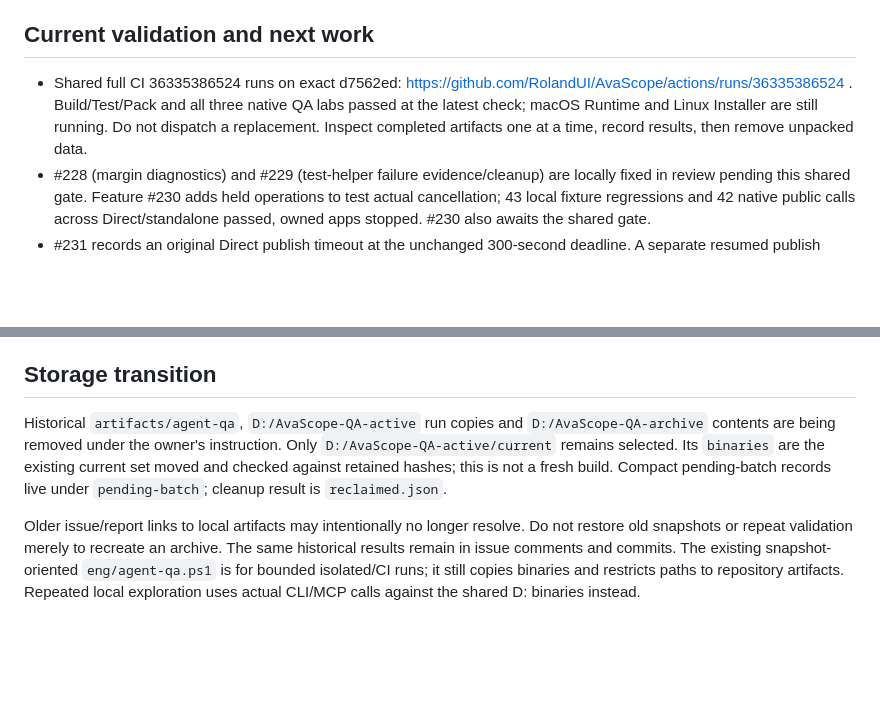
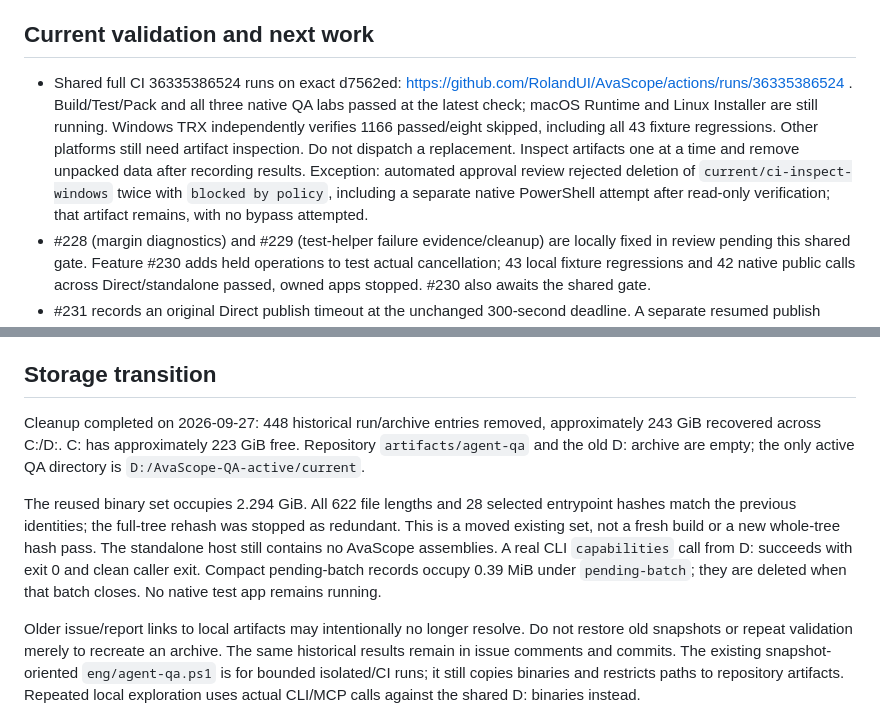
Before and after one commit to RolandUI/AvaScope, a Markdown page: docs/DEVELOPMENT_PLAN.md, 2 parts joined by grey strips. GitHub-like rendering; blank space fills up the shorter version.

Commit message:
Record completed QA cleanup and reused runtime validation (#174)

```diff
--- a/docs/DEVELOPMENT_PLAN.md
+++ b/docs/DEVELOPMENT_PLAN.md
@@ -12,7 +12,7 @@ GitHub milestone v1.5.1 and issue #174 are the current backlog and acceptance so
 
 ## Current validation and next work
 
-- Shared full CI 36335386524 runs on exact d7562ed: https://github.com/RolandUI/AvaScope/actions/runs/36335386524 . Build/Test/Pack and all three native QA labs passed at the latest check; macOS Runtime and Linux Installer are still running. Do not dispatch a replacement. Inspect completed artifacts one at a time, record results, then remove unpacked data.
+- Shared full CI 36335386524 runs on exact d7562ed: https://github.com/RolandUI/AvaScope/actions/runs/36335386524 . Build/Test/Pack and all three native QA labs passed at the latest check; macOS Runtime and Linux Installer are still running. Windows TRX independently verifies 1166 passed/eight skipped, including all 43 fixture regressions. Other platforms still need artifact inspection. Do not dispatch a replacement. Inspect artifacts one at a time and remove unpacked data after recording results. Exception: automated approval review rejected deletion of `current/ci-inspect-windows` twice with `blocked by policy`, including a separate native PowerShell attempt after read-only verification; that artifact remains, with no bypass attempted.
 - #228 (margin diagnostics) and #229 (test-helper failure evidence/cleanup) are locally fixed in review pending this shared gate. Feature #230 adds held operations to test actual cancellation; 43 local fixture regressions and 42 native public calls across Direct/standalone passed, owned apps stopped. #230 also awaits the shared gate.
 - #231 records an original Direct publish timeout at the unchanged 300-second deadline. A separate resumed publish succeeded; the original cause remains unknown. Do not close it on that basis.
 - The CLI lifecycle exploration additionally observed 17 public calls: launch, native Win32 discovery/rendered images, toggle with independent journal, runtime reload refusal, invalid close arguments, CLI `mcp` initialization/75-tool catalog/attachment, close-only preserving the app, later owned termination and idempotent already-exited outcome. Two rendered images were reviewed. The app and recorded callers exited. A 1500ms missing-executable probe expired in helper readiness and does not prove executable-resolution-stage handling.
@@ -22,6 +22,8 @@ GitHub milestone v1.5.1 and issue #174 are the current backlog and acceptance so
 
 ## Storage transition
 
-Historical `artifacts/agent-qa`, `D:/AvaScope-QA-active` run copies and `D:/AvaScope-QA-archive` contents are being removed under the owner's instruction. Only `D:/AvaScope-QA-active/current` remains selected. Its `binaries` are the existing current set moved and checked against retained hashes; this is not a fresh build. Compact pending-batch records live under `pending-batch`; cleanup result is `reclaimed.json`.
+Cleanup completed on 2026-09-27: 448 historical run/archive entries removed, approximately 243 GiB recovered across C:/D:. C: has approximately 223 GiB free. Repository `artifacts/agent-qa` and the old D: archive are empty; the only active QA directory is `D:/AvaScope-QA-active/current`.
+
+The reused binary set occupies 2.294 GiB. All 622 file lengths and 28 selected entrypoint hashes match the previous identities; the full-tree rehash was stopped as redundant. This is a moved existing set, not a fresh build or a new whole-tree hash pass. The standalone host still contains no AvaScope assemblies. A real CLI `capabilities` call from D: succeeds with exit 0 and clean caller exit. Compact pending-batch records occupy 0.39 MiB under `pending-batch`; they are deleted when that batch closes. No native test app remains running.
 
 Older issue/report links to local artifacts may intentionally no longer resolve. Do not restore old snapshots or repeat validation merely to recreate an archive. The same historical results remain in issue comments and commits. The existing snapshot-oriented `eng/agent-qa.ps1` is for bounded isolated/CI runs; it still copies binaries and restricts paths to repository artifacts. Repeated local exploration uses actual CLI/MCP calls against the shared D: binaries instead.
```
